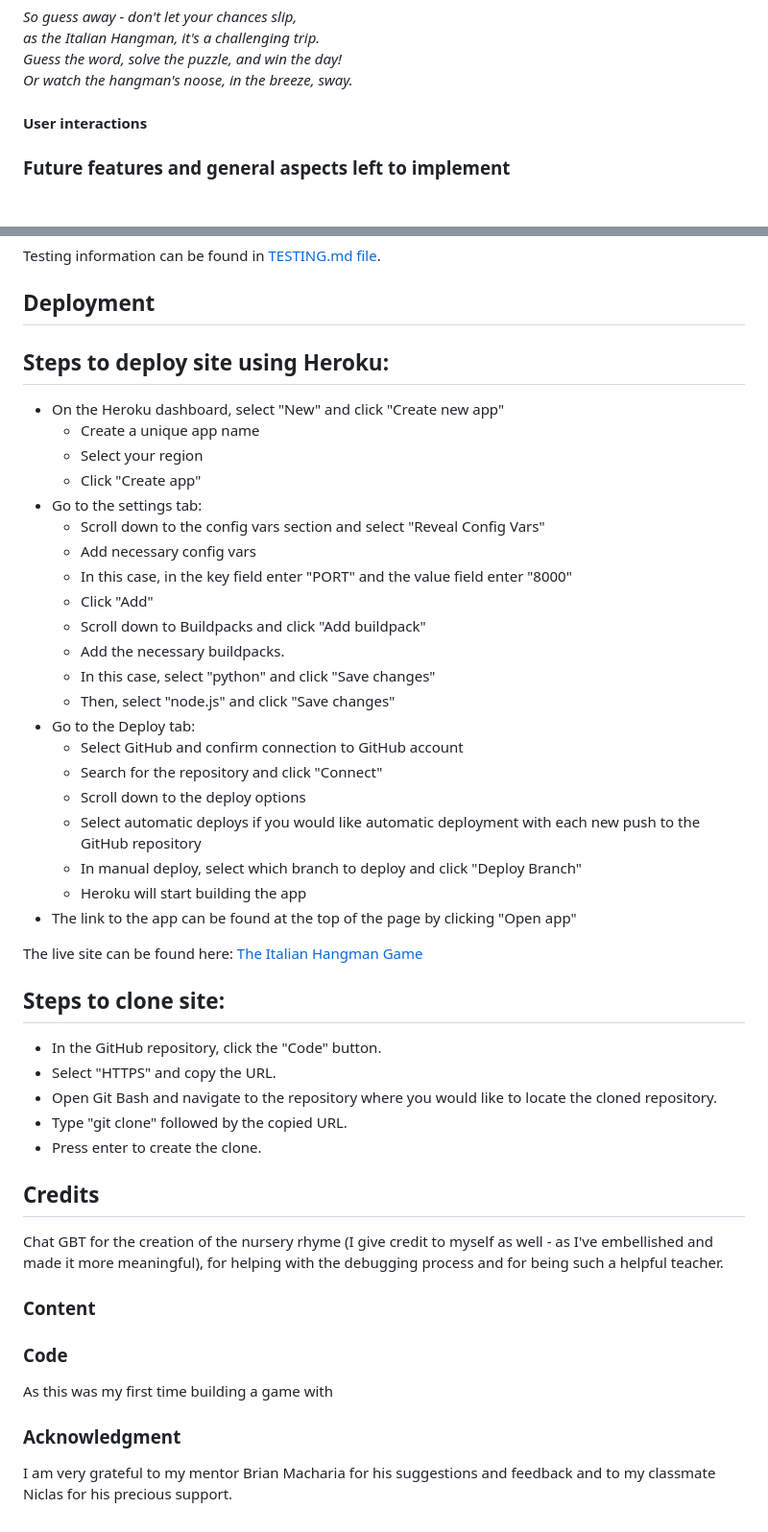
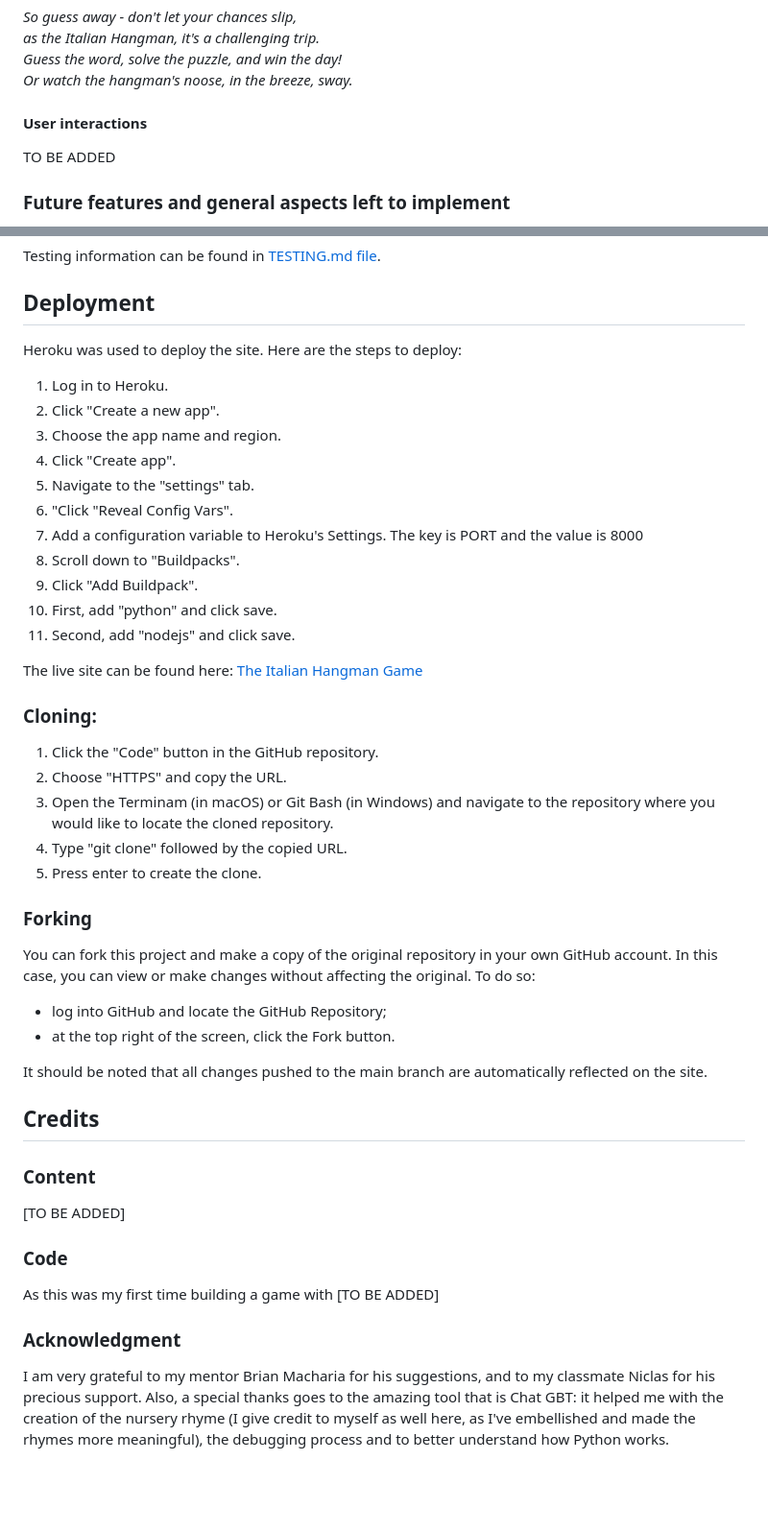
Before and after one commit to StefFrustagli/the-italian-hangman-game, a Markdown page: README.md, 2 parts joined by grey strips. Shown at 96% size. Rendered like a GitHub page; blank space fills up the shorter version.

Commit message:
Docs: update the Deployment section in README.md

```diff
--- a/README.md
+++ b/README.md
@@ -144,7 +144,7 @@ After that, the user is given a line of instructions with the number of attempts
 
 #### User interactions
 
-
+TO BE ADDED
 
 
 ### Future features and general aspects left to implement
@@ -174,50 +174,46 @@ Testing information can be found in [TESTING.md file](TESTING.md).
 
 ## Deployment
 
-## Steps to deploy site using Heroku:
-- On the Heroku dashboard, select "New" and click "Create new app"
-  - Create a unique app name
-  - Select your region
-  - Click "Create app"
-- Go to the settings tab:
-  - Scroll down to the config vars section and select "Reveal Config Vars"
-  - Add necessary config vars
-  - In this case, in the key field enter "PORT" and the value field enter "8000"
-  - Click "Add"
-  - Scroll down to Buildpacks and click "Add buildpack"
-  - Add the necessary buildpacks.
-  - In this case, select "python" and click "Save changes"
-  - Then, select "node.js" and click "Save changes"
-- Go to the Deploy tab:
-  - Select GitHub and confirm connection to GitHub account
-  - Search for the repository and click "Connect"
-  - Scroll down to the deploy options
-  - Select automatic deploys if you would like automatic deployment with each new push to the GitHub repository
-  - In manual deploy, select which branch to deploy and click "Deploy Branch"
-  - Heroku will start building the app
-- The link to the app can be found at the top of the page by clicking "Open app"
+Heroku was used to deploy the site. Here are the steps to deploy:
+
+1. Log in to Heroku.
+2. Click "Create a new app".
+3. Choose the app name and region.
+4. Click "Create app".
+5. Navigate to the "settings" tab.
+6. "Click "Reveal Config Vars".
+7. Add a configuration variable to Heroku's Settings. The key is PORT and the value is 8000
+8. Scroll down to "Buildpacks".
+9. Click "Add Buildpack".
+10. First, add "python" and click save.
+11. Second, add "nodejs" and click save.
 
 The live site can be found here: [The Italian Hangman Game]()
 
-## Steps to clone site:
-- In the GitHub repository, click the "Code" button.
-- Select "HTTPS" and copy the URL.
-- Open Git Bash and navigate to the repository where you would like to locate the cloned repository.
-- Type "git clone" followed by the copied URL.
-- Press enter to create the clone.
+### Cloning:
+1. Click the "Code" button in the GitHub repository.
+2. Choose "HTTPS" and copy the URL.
+3. Open the Terminam (in macOS) or Git Bash (in Windows) and navigate to the repository where you would like to locate the cloned repository.
+4. Type "git clone" followed by the copied URL.
+5. Press enter to create the clone.
+
+### Forking
+You can fork this project and make a copy of the original repository in your own GitHub account. In this case, you can view or make changes without affecting the original. To do so:
+
+- log into GitHub and locate the GitHub Repository;
+- at the top right of the screen, click the Fork button.
+
+It should be noted that all changes pushed to the main branch are automatically reflected on the site.
 
 
 ## Credits
-
-Chat GBT for the creation of the nursery rhyme (I give credit to myself as well - as I've embellished and made it more meaningful), for helping with the debugging process and for being such a helpful teacher.
-
 ### Content
-
+[TO BE ADDED]
 
 ### Code
 
-As this was my first time building a game with
+As this was my first time building a game with [TO BE ADDED]
 
 ### Acknowledgment
 
-I am very grateful to my mentor Brian Macharia for his suggestions and feedback and to my classmate Niclas for his precious support.
+I am very grateful to my mentor Brian Macharia for his suggestions, and to my classmate Niclas for his precious support. Also, a special thanks goes to the amazing tool that is Chat GBT: it helped me with the creation of the nursery rhyme (I give credit to myself as well here, as I've embellished and made the rhymes more meaningful), the debugging process and to better understand how Python works.
```
Also changed, not shown: other parts of README.md (+1 -1 lines), TESTING.md (+1 -1 lines).
